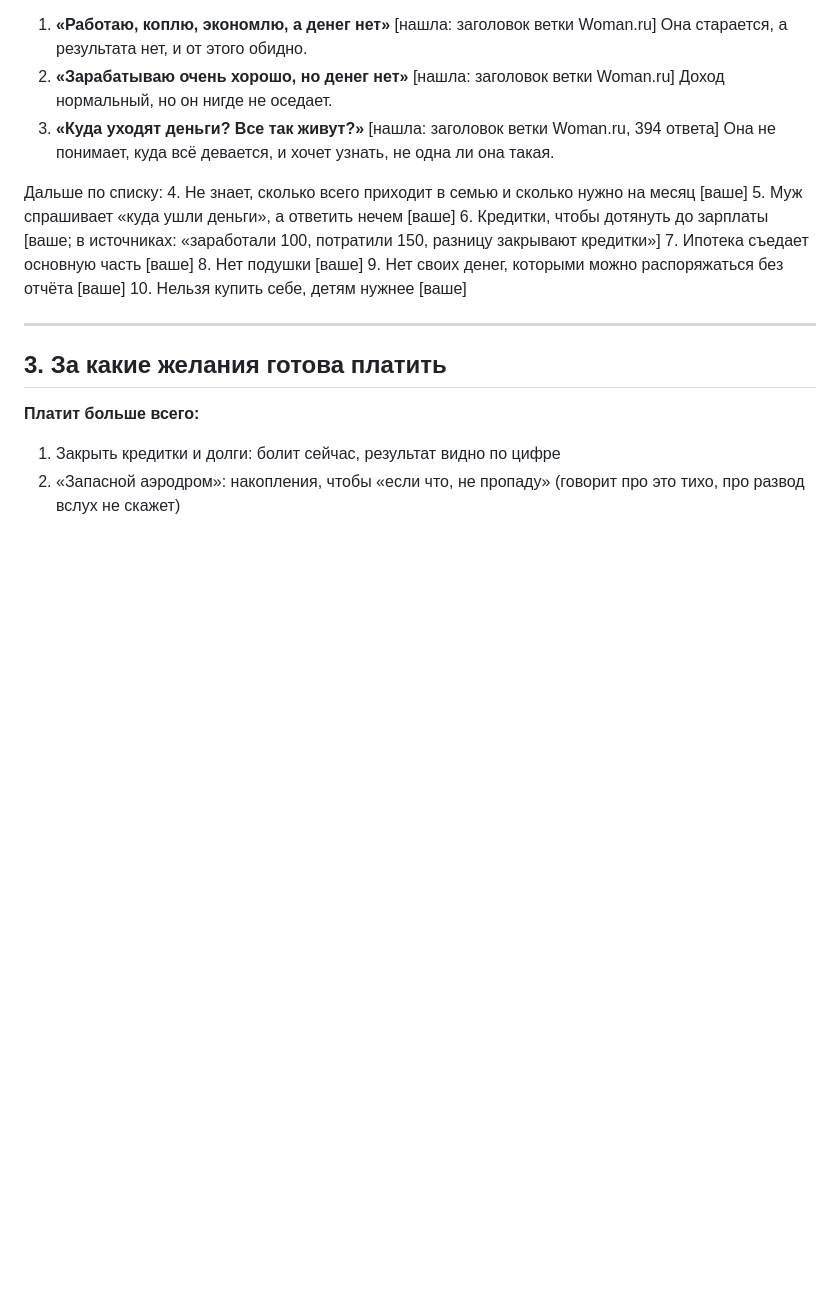
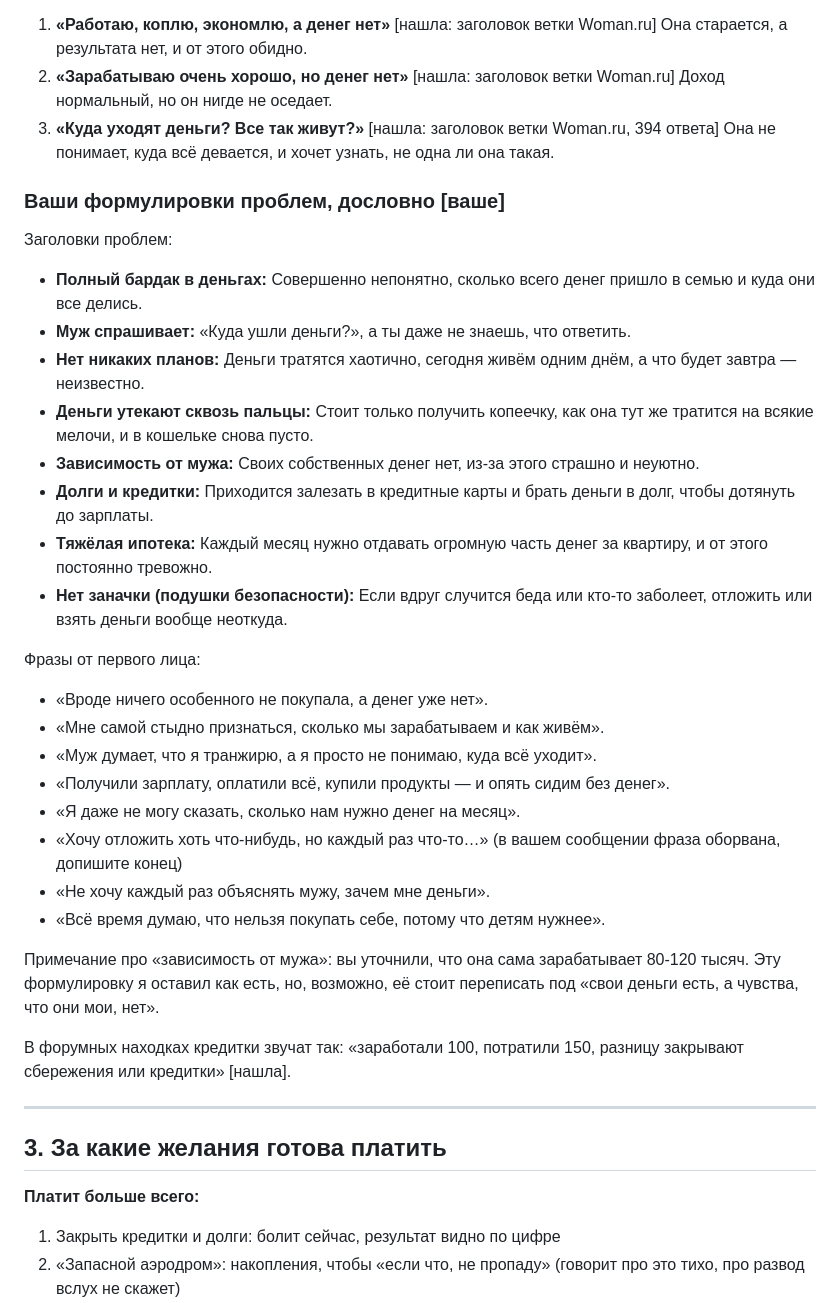
Before and after one commit to KatyaShanti/My-code, a Markdown page: audience-portrait-mama-finance.md, the part around one of its changes. GitHub-like rendering; blank space fills up the shorter version.

Commit message:
Restore original user-written problem and desire phrasings verbatim
Co-Authored-By: Claude Sonnet 5.5 <noreply@anthropic.com>
Claude-Session: https://claude.ai/code/session_01AcirgXKLneWrsiUo4poEtg

```diff
--- a/audience-portrait-mama-finance.md
+++ b/audience-portrait-mama-finance.md
@@ -24,14 +24,31 @@
 3. **«Куда уходят деньги? Все так живут?»** [нашла: заголовок ветки Woman.ru, 394 ответа]
    Она не понимает, куда всё девается, и хочет узнать, не одна ли она такая.
 
-Дальше по списку:
-4. Не знает, сколько всего приходит в семью и сколько нужно на месяц [ваше]
-5. Муж спрашивает «куда ушли деньги», а ответить нечем [ваше]
-6. Кредитки, чтобы дотянуть до зарплаты [ваше; в источниках: «заработали 100, потратили 150, разницу закрывают кредитки»]
-7. Ипотека съедает основную часть [ваше]
-8. Нет подушки [ваше]
-9. Нет своих денег, которыми можно распоряжаться без отчёта [ваше]
-10. Нельзя купить себе, детям нужнее [ваше]
+### Ваши формулировки проблем, дословно [ваше]
+
+Заголовки проблем:
+- **Полный бардак в деньгах:** Совершенно непонятно, сколько всего денег пришло в семью и куда они все делись.
+- **Муж спрашивает:** «Куда ушли деньги?», а ты даже не знаешь, что ответить.
+- **Нет никаких планов:** Деньги тратятся хаотично, сегодня живём одним днём, а что будет завтра — неизвестно.
+- **Деньги утекают сквозь пальцы:** Стоит только получить копеечку, как она тут же тратится на всякие мелочи, и в кошельке снова пусто.
+- **Зависимость от мужа:** Своих собственных денег нет, из-за этого страшно и неуютно.
+- **Долги и кредитки:** Приходится залезать в кредитные карты и брать деньги в долг, чтобы дотянуть до зарплаты.
+- **Тяжёлая ипотека:** Каждый месяц нужно отдавать огромную часть денег за квартиру, и от этого постоянно тревожно.
+- **Нет заначки (подушки безопасности):** Если вдруг случится беда или кто-то заболеет, отложить или взять деньги вообще неоткуда.
+
+Фразы от первого лица:
+- «Вроде ничего особенного не покупала, а денег уже нет».
+- «Мне самой стыдно признаться, сколько мы зарабатываем и как живём».
+- «Муж думает, что я транжирю, а я просто не понимаю, куда всё уходит».
+- «Получили зарплату, оплатили всё, купили продукты — и опять сидим без денег».
+- «Я даже не могу сказать, сколько нам нужно денег на месяц».
+- «Хочу отложить хоть что-нибудь, но каждый раз что-то…» (в вашем сообщении фраза оборвана, допишите конец)
+- «Не хочу каждый раз объяснять мужу, зачем мне деньги».
+- «Всё время думаю, что нельзя покупать себе, потому что детям нужнее».
+
+Примечание про «зависимость от мужа»: вы уточнили, что она сама зарабатывает 80-120 тысяч. Эту формулировку я оставил как есть, но, возможно, её стоит переписать под «свои деньги есть, а чувства, что они мои, нет».
+
+В форумных находках кредитки звучат так: «заработали 100, потратили 150, разницу закрывают сбережения или кредитки» [нашла].
 
 ---
 
```
Also changed, not shown: other parts of audience-portrait-mama-finance.md (+14 -1 lines).
